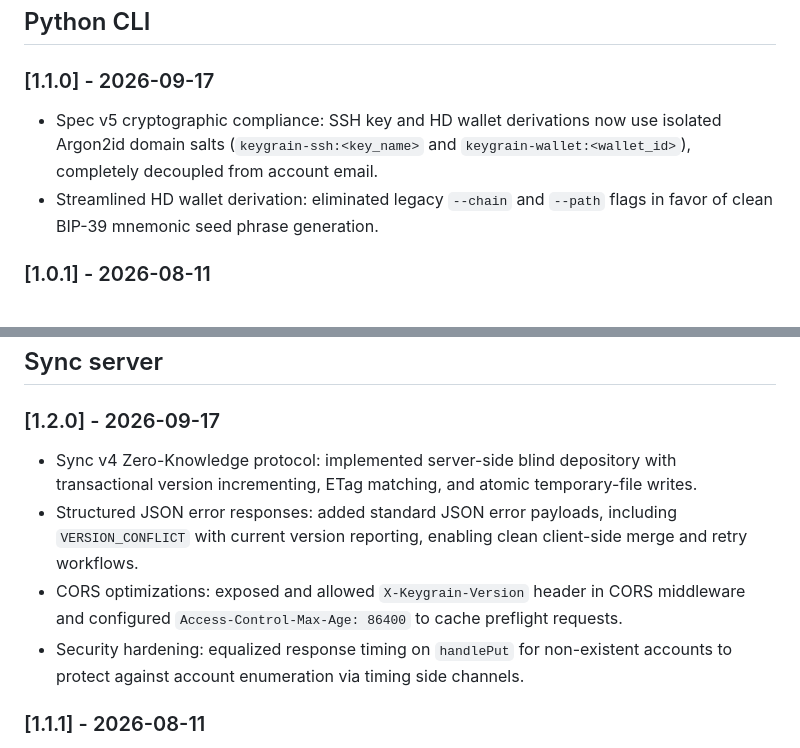
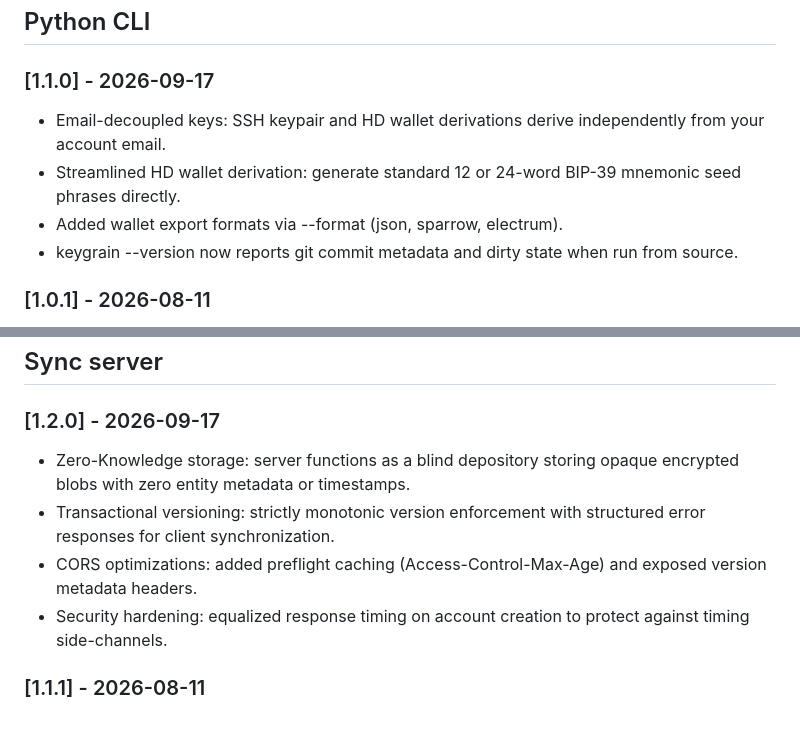
Before and after one commit to iheb-eddine/keygrain, a Markdown page: CHANGELOG.md, 2 parts joined by grey strips. Drawn GitHub-style.

```diff
--- a/CHANGELOG.md
+++ b/CHANGELOG.md
@@ -218,8 +223,10 @@ No algorithm changes — every password, code, key, and seed is byte-identical t
 
 ### [1.1.0] - 2026-09-17
 
-- Spec v5 cryptographic compliance: SSH key and HD wallet derivations now use isolated Argon2id domain salts (`keygrain-ssh:<key_name>` and `keygrain-wallet:<wallet_id>`), completely decoupled from account email.
-- Streamlined HD wallet derivation: eliminated legacy `--chain` and `--path` flags in favor of clean BIP-39 mnemonic seed phrase generation.
+- Email-decoupled keys: SSH keypair and HD wallet derivations derive independently from your account email.
+- Streamlined HD wallet derivation: generate standard 12 or 24-word BIP-39 mnemonic seed phrases directly.
+- Added wallet export formats via --format (json, sparrow, electrum).
+- keygrain --version now reports git commit metadata and dirty state when run from source.
 
 ### [1.0.1] - 2026-08-11
 
@@ -245,10 +252,10 @@ No algorithm changes — output is byte-identical across all Keygrain platforms
 
 ### [1.2.0] - 2026-09-17
 
-- Sync v4 Zero-Knowledge protocol: implemented server-side blind depository with transactional version incrementing, ETag matching, and atomic temporary-file writes.
-- Structured JSON error responses: added standard JSON error payloads, including `VERSION_CONFLICT` with current version reporting, enabling clean client-side merge and retry workflows.
-- CORS optimizations: exposed and allowed `X-Keygrain-Version` header in CORS middleware and configured `Access-Control-Max-Age: 86400` to cache preflight requests.
-- Security hardening: equalized response timing on `handlePut` for non-existent accounts to protect against account enumeration via timing side channels.
+- Zero-Knowledge storage: server functions as a blind depository storing opaque encrypted blobs with zero entity metadata or timestamps.
+- Transactional versioning: strictly monotonic version enforcement with structured error responses for client synchronization.
+- CORS optimizations: added preflight caching (Access-Control-Max-Age) and exposed version metadata headers.
+- Security hardening: equalized response timing on account creation to protect against timing side-channels.
 
 ### [1.1.1] - 2026-08-11
 
```
Also changed, not shown: other parts of CHANGELOG.md (+22 -17 lines).
